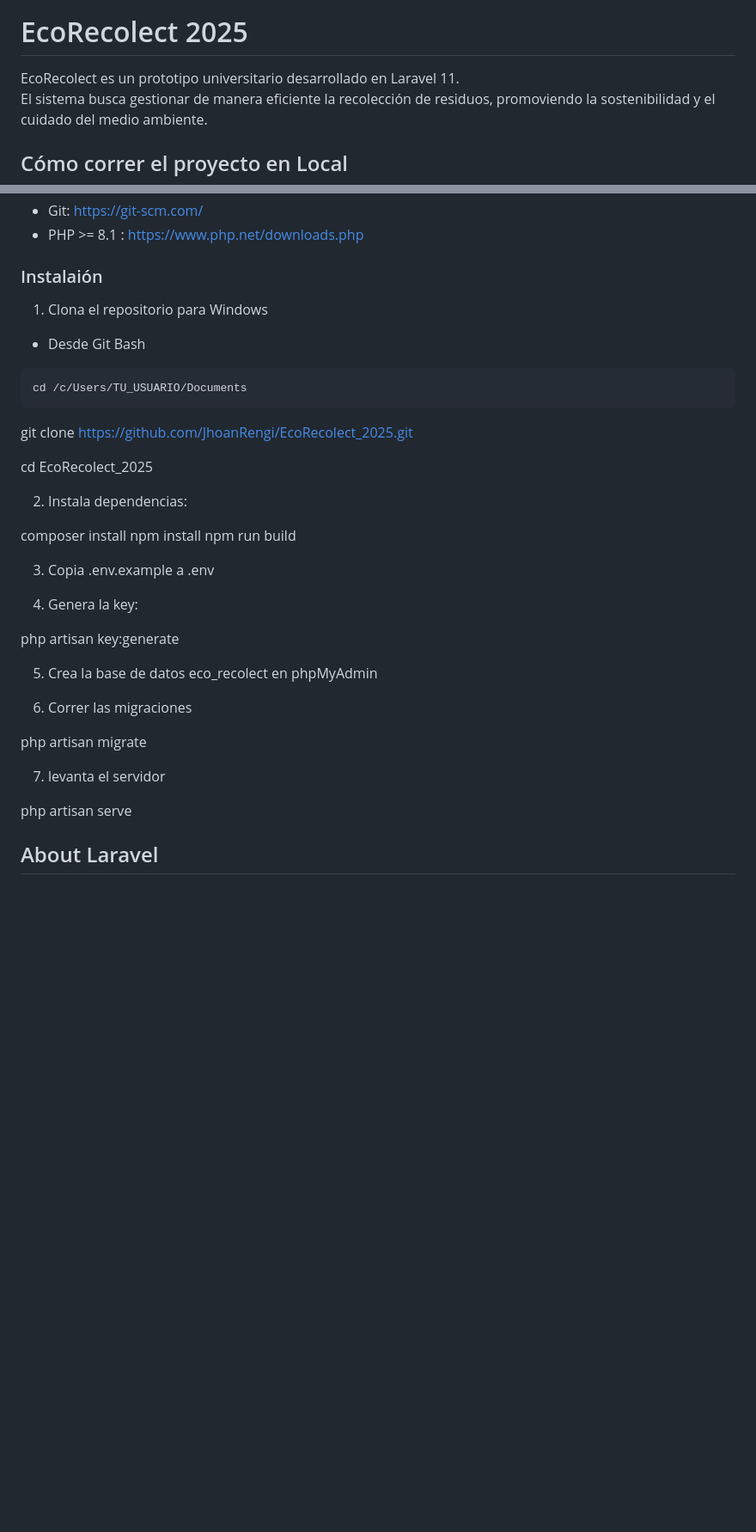
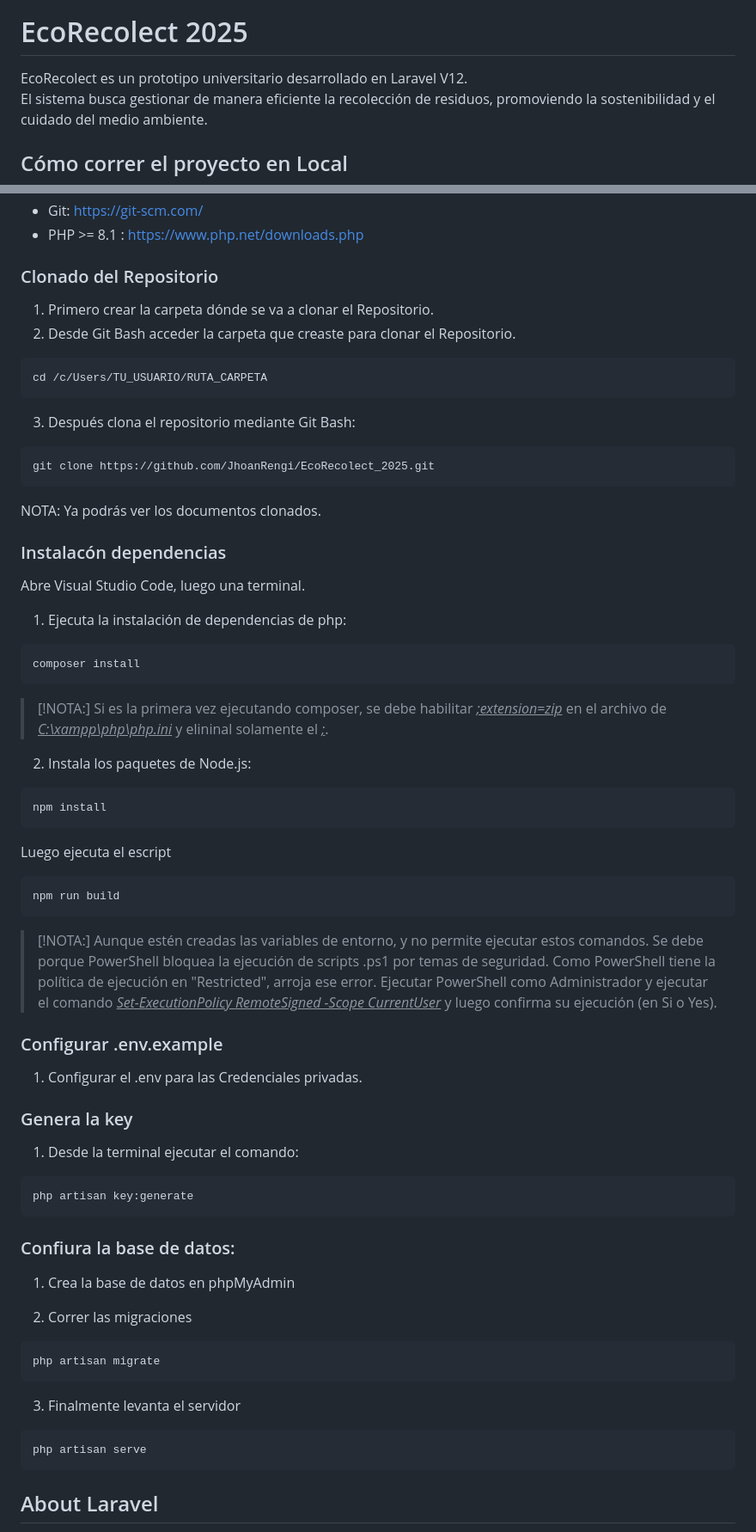
Before and after one commit to JhoanRengi/EcoRecolect_2025, a Markdown page: README.md, 2 parts joined by grey strips. Shown at 86% size. GitHub-like rendering; blank space fills up the shorter version.

Commit message:
docs: Se ajusta el proceo de instalación del proyecto en el README.md

````diff
--- a/README.md
+++ b/README.md
@@ -9,7 +9,7 @@
 
 # EcoRecolect 2025
 
-EcoRecolect es un prototipo universitario desarrollado en Laravel 11.
+EcoRecolect es un prototipo universitario desarrollado en Laravel V12.
 El sistema busca gestionar de manera eficiente la recolección de residuos, promoviendo la sostenibilidad y el cuidado del medio ambiente.
 
 ## Cómo correr el proyecto en Local
@@ -23,42 +23,72 @@ Es importante descargar:
 - Git: https://git-scm.com/
 - PHP >= 8.1 : https://www.php.net/downloads.php
 
-### Instalaión
-1. Clona el repositorio para Windows
-
-
-- Desde Git Bash
+### Clonado del Repositorio
+1. Primero crear la carpeta dónde se va a clonar el Repositorio.
+2. Desde Git Bash acceder la carpeta que creaste para clonar el Repositorio.
 
 ```bash
-cd /c/Users/TU_USUARIO/Documents
+cd /c/Users/TU_USUARIO/RUTA_CARPETA
+```
+3. Después clona el repositorio mediante Git Bash:
+
+```bash
+git clone https://github.com/JhoanRengi/EcoRecolect_2025.git
+```
+NOTA: Ya podrás ver los documentos clonados.
+
+### Instalacón dependencias
+
+Abre Visual Studio Code, luego una terminal.
+
+1. Ejecuta la instalación de dependencias de php:
+
+```bash
+composer install
+```
+> [!NOTA:]
+>  Si es la primera vez ejecutando composer, se debe habilitar _<ins>;extension=zip</ins>_ en el archivo de _<ins>C:\xampp\php\php.ini</ins>_ y elininal solamente el _<ins>;</ins>_.
+
+2. Instala los paquetes de Node.js:
+
+```bash
+npm install
+```
+Luego ejecuta el escript
+
+```bash
+npm run build
+```
+> [!NOTA:]
+> Aunque estén creadas las variables de entorno, y no permite ejecutar estos comandos. Se debe porque PowerShell bloquea la ejecución de scripts .ps1 por temas de seguridad. Como PowerShell tiene la política de ejecución en "Restricted", arroja ese error.
+> Ejecutar PowerShell como Administrador y ejecutar el comando _<ins>Set-ExecutionPolicy RemoteSigned -Scope CurrentUser</ins>_ y luego confirma su ejecución (en Si o Yes).
+
+### Configurar .env.example
+
+1. Configurar el .env para las Credenciales privadas.
+
+### Genera la key
+
+1. Desde la terminal ejecutar el comando:
+
+```bash
+php artisan key:generate
+```
+### Confiura la base de datos:
+
+1. Crea la base de datos en phpMyAdmin
+
+2. Correr las migraciones
+
+```bash
+php artisan migrate
 ```
 
-git clone https://github.com/JhoanRengi/EcoRecolect_2025.git
+3. Finalmente levanta el servidor
 
-
-cd EcoRecolect_2025
-
-2. Instala dependencias:
-
-composer install
-    npm install
-    npm run build
-
-3. Copia .env.example a .env
-
-4. Genera la key:
-
-php artisan key:generate
-
-5. Crea la base de datos eco_recolect en phpMyAdmin
-
-6. Correr las migraciones
-
-php artisan migrate
-
-7. levanta el servidor
-
+```bash
 php artisan serve
+```
 
 ## About Laravel
 
````
